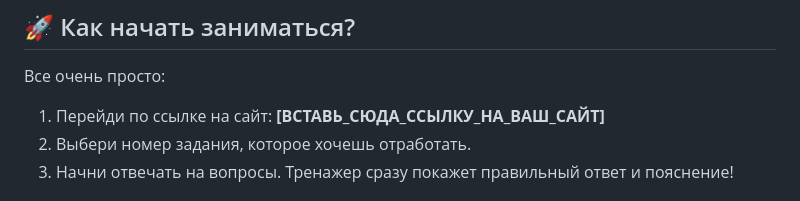
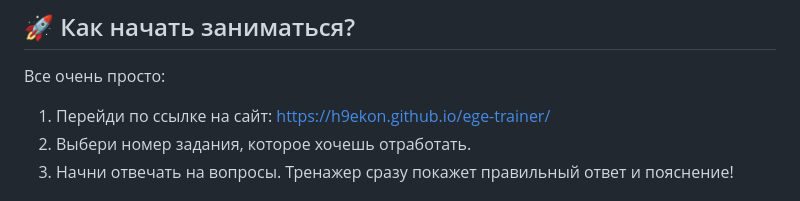
Before and after one commit to H9ekoN/ege-H9ekoN.github.io, a Markdown page: README.md, the part around the change. Drawn GitHub-style.

```diff
--- a/README.md
+++ b/README.md
@@ -5,7 +5,7 @@
 ## 🚀 Как начать заниматься?
 
 Все очень просто:
-1. Перейди по ссылке на сайт: **[ВСТАВЬ_СЮДА_ССЫЛКУ_НА_ВАШ_САЙТ]**
+1. Перейди по ссылке на сайт: https://h9ekon.github.io/ege-trainer/
 2. Выбери номер задания, которое хочешь отработать.
 3. Начни отвечать на вопросы. Тренажер сразу покажет правильный ответ и пояснение!
 
```
